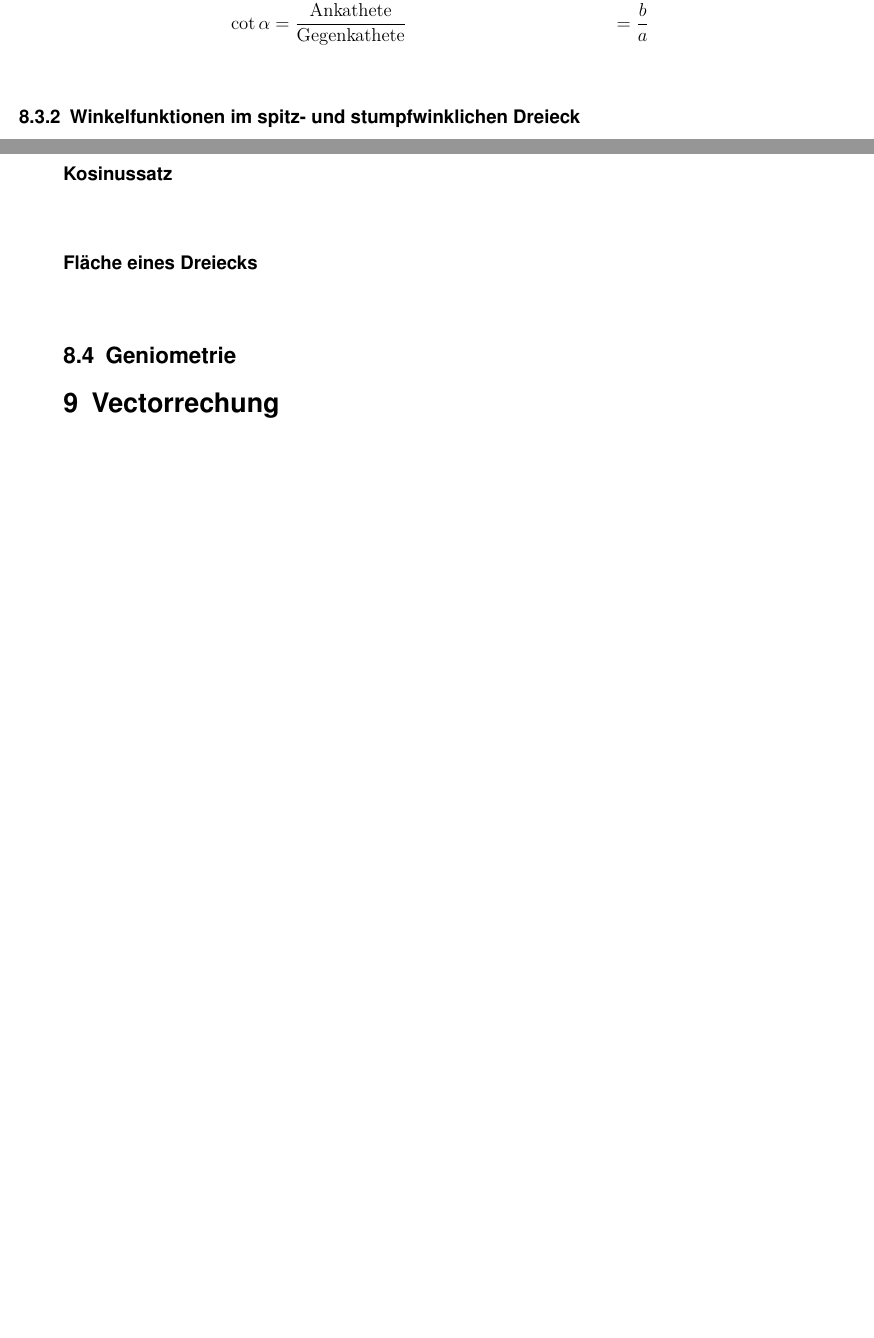
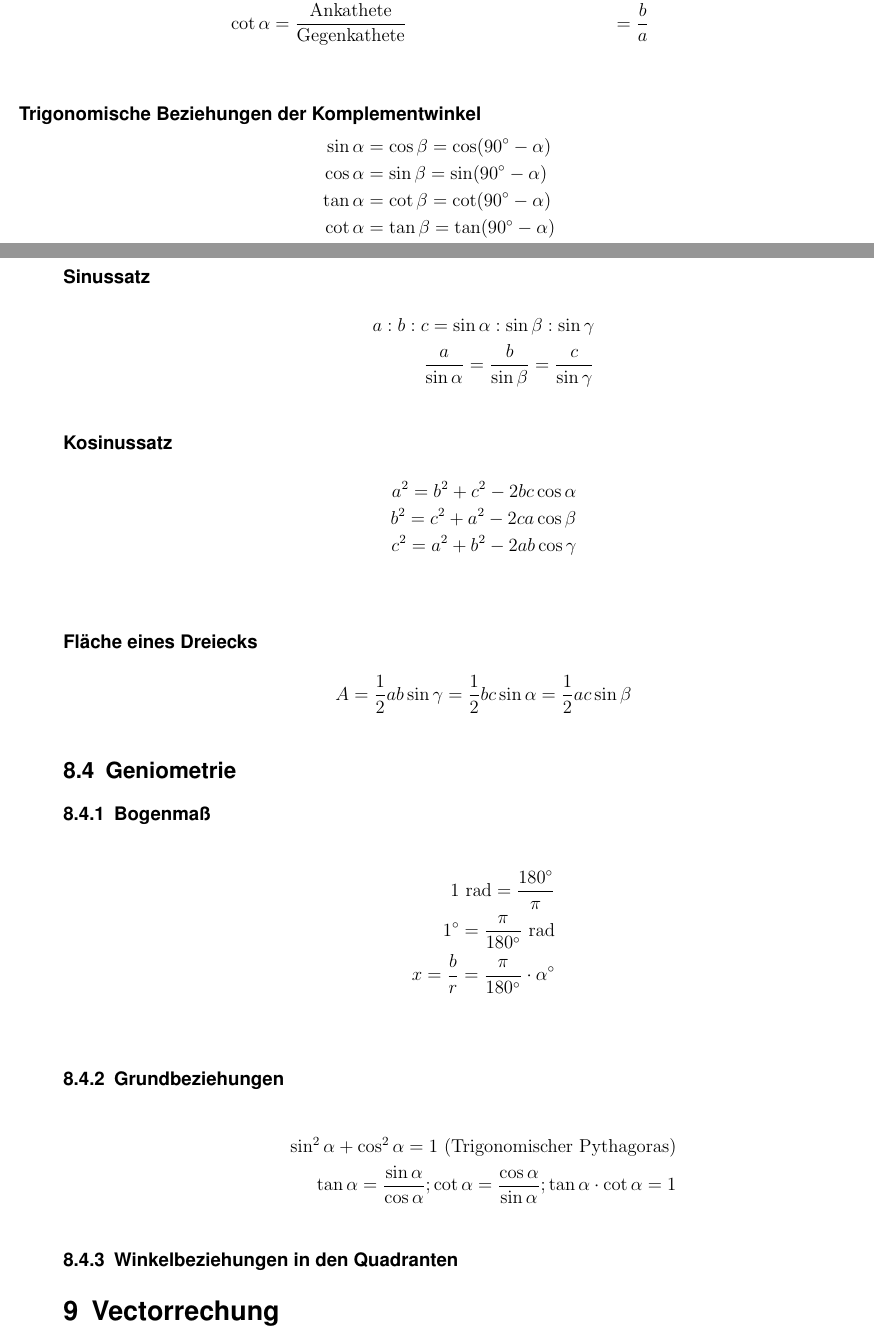
Before and after one commit to codirk/difo, a LaTeX document (FORMELSAMMLUNG.tex, which reads sections/08_Geometrie.tex): two parts of pages 13 and 14 of 15, joined at a grey line, cut so that both start at the same text, the shorter picture padded with empty space. Compiled offline with pdfLaTeX.

Commit message:
Goniometrie part 1

```diff
--- a/sections/08_Geometrie.tex
+++ b/sections/08_Geometrie.tex
@@ -129,4 +129,13 @@ Entsprechende Abschnitte auf den Parallelen stehen im gleichen Verhältnis.
     \cot \alpha &= \frac{\textrm{Ankathete}}{\textrm{Gegenkathete}}   & = \frac{b}{a} \\
 \end{align*}
 
+\paragraph{Trigonomische Beziehungen der Komplementwinkel}
+\begin{align*}
+    \sin \alpha &= \cos \beta  = \cos (90^\circ - \alpha) \\
+    \cos \alpha &= \sin \beta  = \sin (90^\circ - \alpha) \\
+    \tan \alpha &= \cot \beta  = \cot (90^\circ - \alpha) \\
+    \cot \alpha &= \tan \beta  = \tan (90^\circ - \alpha) \\
+\end{align*}
+
+
 \subsubsection{Winkelfunktionen im spitz- und stumpfwinklichen Dreieck}
@@ -137,15 +144,39 @@ Entsprechende Abschnitte auf den Parallelen stehen im gleichen Verhältnis.
 \paragraph{Sinussatz}
 %TODO picture
 \begin{align*}
+    a : b : c = \sin \alpha : \sin \beta :\sin \gamma \\
+    \frac{a}{\sin \alpha} = \frac{b}{\sin \beta} = \frac{c}{\sin \gamma}
 \end{align*}
 
 \paragraph{Kosinussatz}
+%TODO picture
 \begin{align*}
+    a^2 = b^2 + c^2 -2bc \cos \alpha \\
+    b^2 = c^2 + a^2 -2ca \cos \beta \\
+    c^2 = a^2 + b^2 -2ab \cos \gamma \\
 \end{align*}
 
 \paragraph{Fläche eines Dreiecks}
 \begin{align*}
+    A = \frac{1}{2} ab \sin \gamma = \frac{1}{2} bc \sin \alpha = \frac{1}{2} ac \sin \beta
 \end{align*}
 
 
 \subsection{Geniometrie}
+\subsubsection{Bogenmaß}
+%TODO picture
+\begin{align*}
+    1  \textrm{ rad} = \frac{180^\circ}{\pi}        \\
+    1 ^\circ = \frac{\pi}{180^\circ} \textrm{ rad}  \\
+    x = \frac{b}{r} = \frac{\pi}{180^\circ} \cdot \alpha^\circ \\
+\end{align*}
+
+\subsubsection{Grundbeziehungen}
+\begin{align*}
+    \sin^2 \alpha + \cos^2 \alpha = 1 \textrm{ (Trigonomischer Pythagoras)} \\
+    \tan \alpha = \frac{\sin \alpha}{\cos \alpha};
+    \cot \alpha = \frac{\cos \alpha}{\sin \alpha};
+    \tan \alpha \cdot \cot \alpha = 1
+\end{align*}
+
+\subsubsection{Winkelbeziehungen in den Quadranten}
```
Also changed, not shown: sections/08_Geometrie.tex (4 more changed lines).
